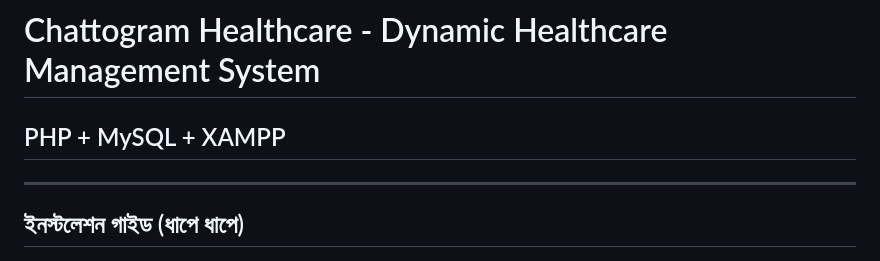
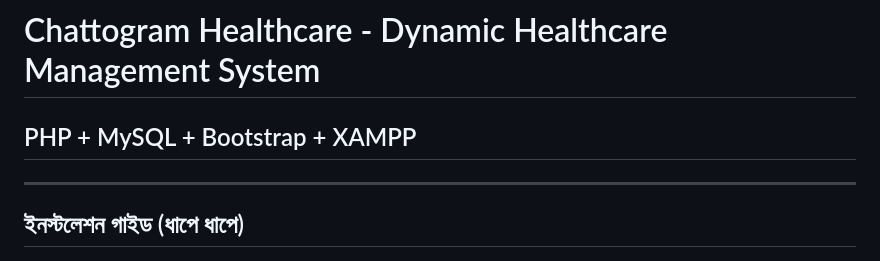
Before and after one commit to tanmunakther/Chattogram-Healthcare, a Markdown page: README.md, the part around the change. Rendered like a GitHub page.

```diff
--- a/README.md
+++ b/README.md
@@ -1,5 +1,6 @@
 # Chattogram Healthcare - Dynamic Healthcare Management System
-## PHP + MySQL + XAMPP
+
+## PHP + MySQL + Bootstrap + XAMPP
 
 ---
 
```
